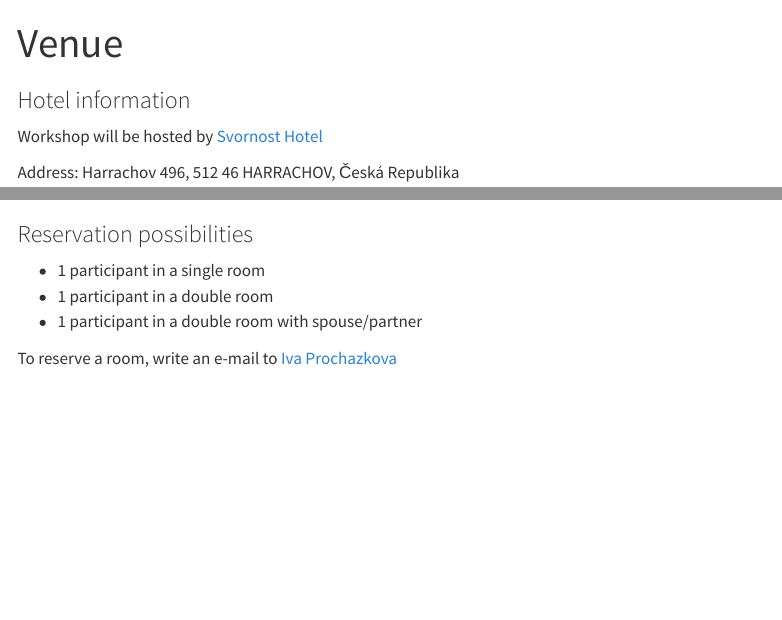
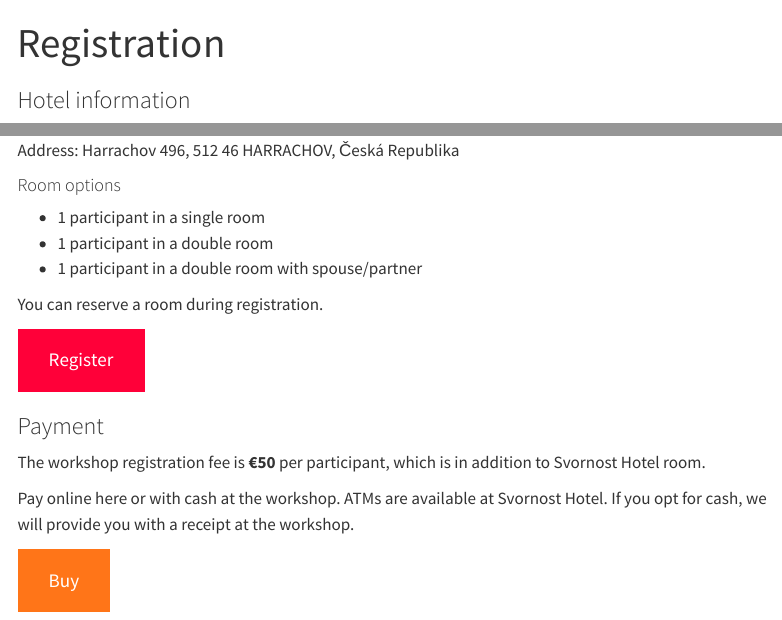
Before and after one commit to tsamsonov/harrachov, a Quarto document (registration.qmd): the page in a window 1100 px wide, from its top, and a second part further down, joined at a grey line. Rendered offline with R 4.5, knitr and Pandoc in place of Quarto, with nearby package versions; menus at the side of the page are left out.

Commit message:
add registration form

````diff
--- a/_quarto.yml
+++ b/_quarto.yml
@@ -8,8 +8,8 @@ website:
     center: "Copyright 2025, International Cartographic Association"
   navbar:
     left:
-      - href: venue.qmd
-        text: Venue
+      - href: registration.qmd
+        text: Registration
       - href: travel.qmd
         text: Travel
       - href: program.qmd
--- a/venue.qmd
+++ b/registration.qmd
@@ -1,5 +1,5 @@
 ---
-title: "Venue"
+title: "Registration"
 ---
 
 ```{=html5}
@@ -54,14 +54,20 @@ Workshop will be hosted by [Svornost Hotel](https://www.hotelsvornost.cz/en/)
 
 Address: Harrachov 496, 512 46 HARRACHOV, Česká Republika
 
-```{=html}
-<iframe src="https://www.google.com/maps/embed?pb=!1m14!1m8!1m3!1d322570.75559295056!2d15.207671686165451!3d50.83025909383657!3m2!1i1024!2i768!4f13.1!3m3!1m2!1s0x470ecf7dae8b1143%3A0x13361d4e355a1b79!2sWellness%20Hotel%20Svornost%20-%20Pool%20accees%20in%20the%20accomodation%20price!5e0!3m2!1sru!2sus!4v1763393009272!5m2!1sru!2sus" width="100%" height="450" style="border:0;" allowfullscreen="" loading="lazy" referrerpolicy="no-referrer-when-downgrade"></iframe>
-```
-
-### Reservation possibilities
+#### Room options
 
 - 1 participant in a single room
 - 1 participant in a double room
 - 1 participant in a double room with spouse/partner
 
-To reserve a room, write an e-mail to [Iva Prochazkova](mailto:iva.prochazkova@montevallo.cz)
+You can reserve a room during registration.
+
+[Register](https://forms.gle/242BacUA1v9Jf38h6){.btn .btn-lg .btn-danger role="button"}
+
+### Payment
+
+The workshop registration fee is __€50__ per participant, which is in addition to Svornost Hotel room.
+
+Pay online here or with cash at the workshop. ATMs are available at Svornost Hotel. If you opt for cash, we will provide you with a receipt at the workshop.
+
+[Buy](){.btn .btn-lg .btn-warning role="button"}
````
Also changed, not shown: contacts.qmd (+0 -3 lines), travel.qmd (+4 -0 lines), docs/search.json, 7 other files.
